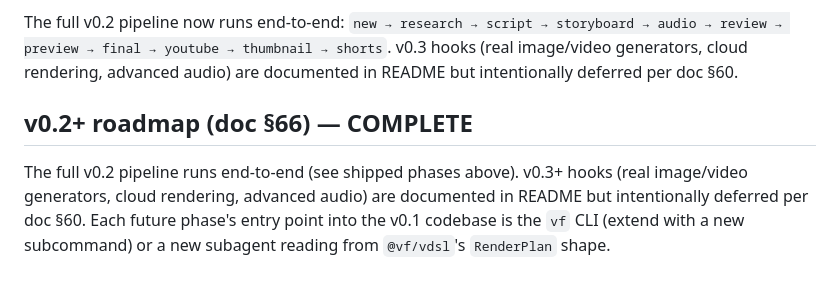
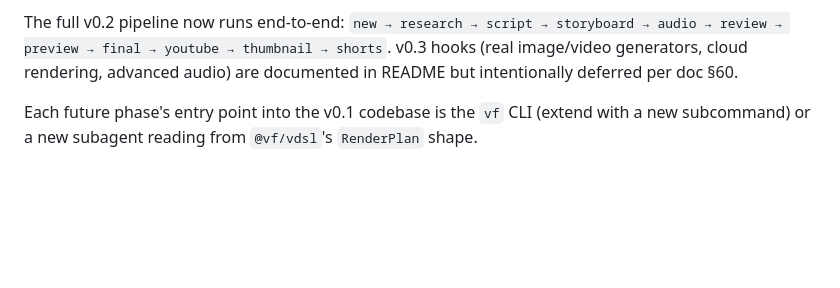
Before and after one commit to huangjien/ai-video-factory, a Markdown page: ARCHITECTURE.md, the part around the change. Drawn GitHub-style; blank space fills up the shorter version.

```diff
--- a/ARCHITECTURE.md
+++ b/ARCHITECTURE.md
@@ -179,9 +179,6 @@ storyboard → audio → review → preview → final → youtube → thumbnail
 shorts`. v0.3 hooks (real image/video generators, cloud rendering, advanced
 audio) are documented in README but intentionally deferred per doc §60.
 
-## v0.2+ roadmap (doc §66) — COMPLETE
-
-The full v0.2 pipeline runs end-to-end (see shipped phases above). v0.3+ hooks (real image/video generators, cloud rendering, advanced audio) are documented in README but intentionally deferred per doc §60.
 Each future phase's entry point into the v0.1 codebase is the `vf` CLI
 (extend with a new subcommand) or a new subagent reading from
 `@vf/vdsl`'s `RenderPlan` shape.
```
Also changed, not shown: README.md (+12 -13 lines).
